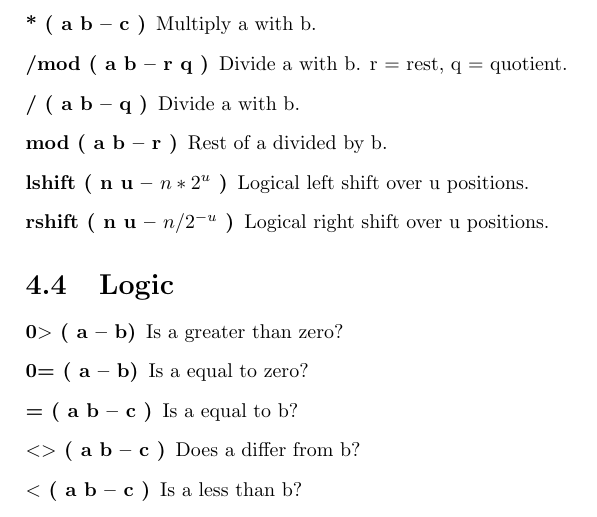
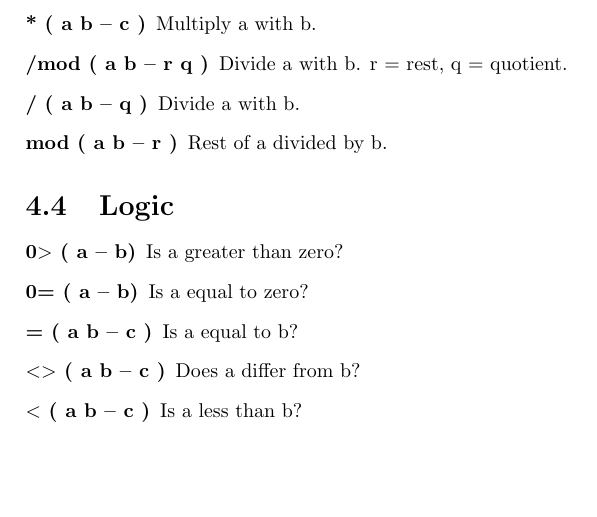
Before and after one commit to jkotlinski/durexforth, a LaTeX document (docs/manual.tex, which reads docs/forth.tex): part of page 13 of 19, cut so that both start at the same text, the shorter picture padded with empty space. Compiled offline with pdfLaTeX.

Commit message:
Removed lshift, rshift again

```diff
--- a/docs/forth.tex
+++ b/docs/forth.tex
@@ -103,8 +103,6 @@ Drop value on top of return stack.
 \item[/mod ( a b -- r q )] Divide a with b. r = rest, q = quotient.
 \item[/ ( a b -- q )] Divide a with b.
 \item[mod ( a b -- r )] Rest of a divided by b.
-\item[lshift ( n u -- $n * 2 ^ u$ )] Logical left shift over u positions.
-\item[rshift ( n u -- $n / 2 ^ {-u}$ )] Logical right shift over u positions.
 \end{description}
 
 \section{Logic}
```
Also changed, not shown: 1 other file.
